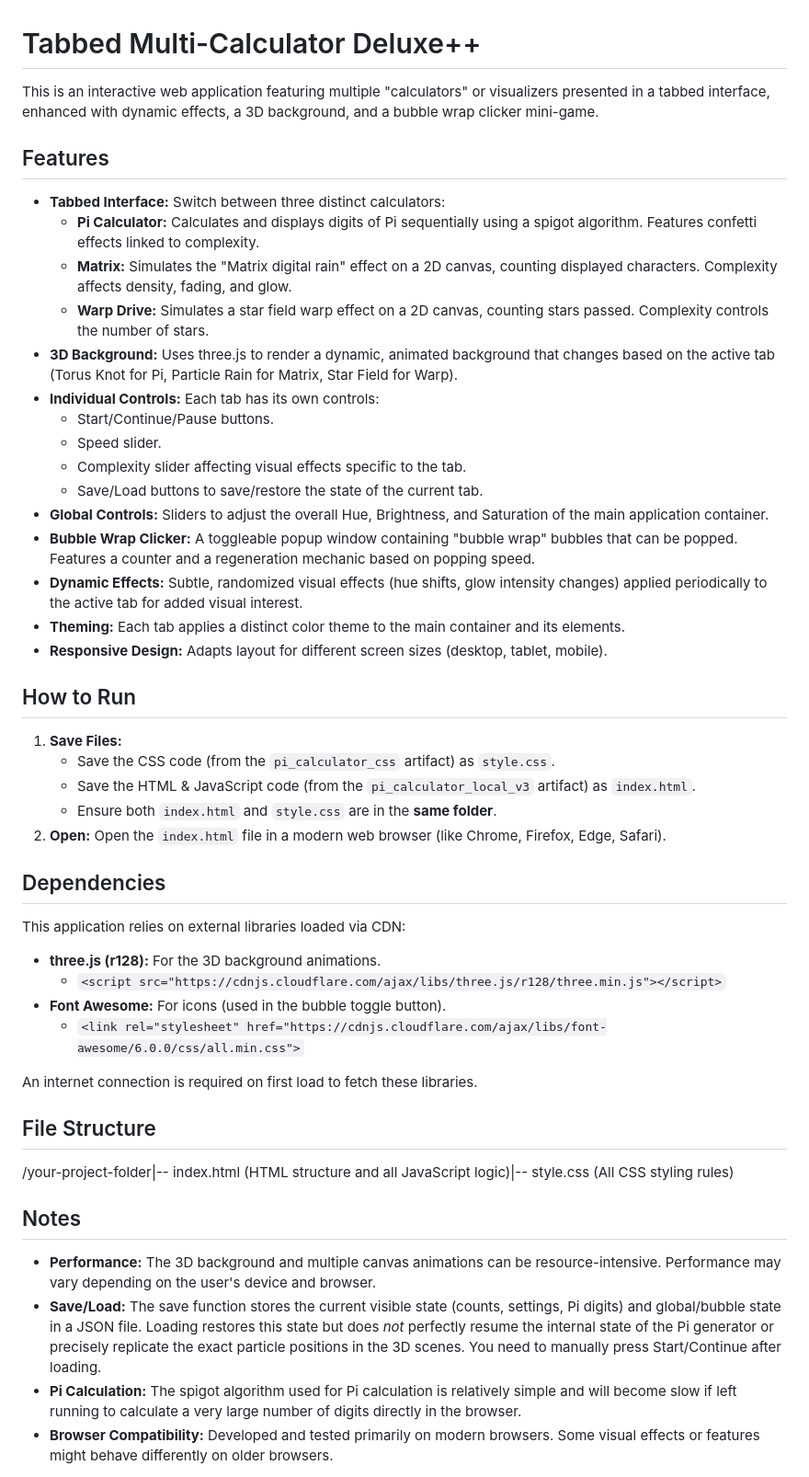
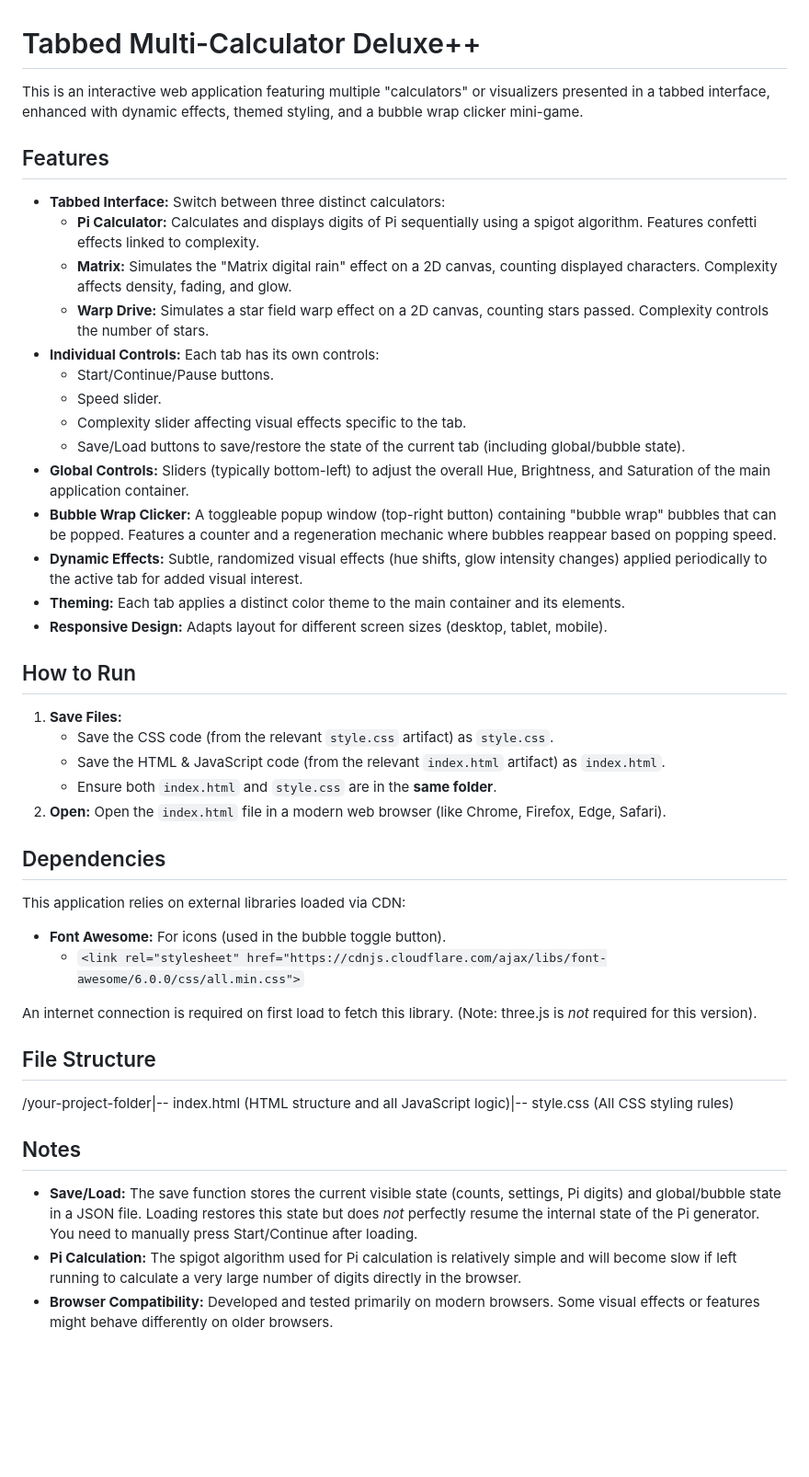
Before and after one commit to Envoyofhell/Pi-Calculator, a Markdown page: README.md, the part around the change. Shown at 92% size. Rendered like a GitHub page; blank space fills up the shorter version.

```diff
--- a/README.md
+++ b/README.md
@@ -1,6 +1,6 @@
 # Tabbed Multi-Calculator Deluxe++
 
-This is an interactive web application featuring multiple "calculators" or visualizers presented in a tabbed interface, enhanced with dynamic effects, a 3D background, and a bubble wrap clicker mini-game.
+This is an interactive web application featuring multiple "calculators" or visualizers presented in a tabbed interface, enhanced with dynamic effects, themed styling, and a bubble wrap clicker mini-game.
 
 ## Features
 
@@ -8,14 +8,13 @@ This is an interactive web application featuring multiple "calculators" or visua
     * **Pi Calculator:** Calculates and displays digits of Pi sequentially using a spigot algorithm. Features confetti effects linked to complexity.
     * **Matrix:** Simulates the "Matrix digital rain" effect on a 2D canvas, counting displayed characters. Complexity affects density, fading, and glow.
     * **Warp Drive:** Simulates a star field warp effect on a 2D canvas, counting stars passed. Complexity controls the number of stars.
-* **3D Background:** Uses three.js to render a dynamic, animated background that changes based on the active tab (Torus Knot for Pi, Particle Rain for Matrix, Star Field for Warp).
 * **Individual Controls:** Each tab has its own controls:
     * Start/Continue/Pause buttons.
     * Speed slider.
     * Complexity slider affecting visual effects specific to the tab.
-    * Save/Load buttons to save/restore the state of the current tab.
-* **Global Controls:** Sliders to adjust the overall Hue, Brightness, and Saturation of the main application container.
-* **Bubble Wrap Clicker:** A toggleable popup window containing "bubble wrap" bubbles that can be popped. Features a counter and a regeneration mechanic based on popping speed.
+    * Save/Load buttons to save/restore the state of the current tab (including global/bubble state).
+* **Global Controls:** Sliders (typically bottom-left) to adjust the overall Hue, Brightness, and Saturation of the main application container.
+* **Bubble Wrap Clicker:** A toggleable popup window (top-right button) containing "bubble wrap" bubbles that can be popped. Features a counter and a regeneration mechanic where bubbles reappear based on popping speed.
 * **Dynamic Effects:** Subtle, randomized visual effects (hue shifts, glow intensity changes) applied periodically to the active tab for added visual interest.
 * **Theming:** Each tab applies a distinct color theme to the main container and its elements.
 * **Responsive Design:** Adapts layout for different screen sizes (desktop, tablet, mobile).
@@ -23,8 +22,8 @@ This is an interactive web application featuring multiple "calculators" or visua
 ## How to Run
 
 1.  **Save Files:**
-    * Save the CSS code (from the `pi_calculator_css` artifact) as `style.css`.
-    * Save the HTML & JavaScript code (from the `pi_calculator_local_v3` artifact) as `index.html`.
+    * Save the CSS code (from the relevant `style.css` artifact) as `style.css`.
+    * Save the HTML & JavaScript code (from the relevant `index.html` artifact) as `index.html`.
     * Ensure both `index.html` and `style.css` are in the **same folder**.
 2.  **Open:** Open the `index.html` file in a modern web browser (like Chrome, Firefox, Edge, Safari).
 
@@ -32,19 +31,16 @@ This is an interactive web application featuring multiple "calculators" or visua
 
 This application relies on external libraries loaded via CDN:
 
-* **three.js (r128):** For the 3D background animations.
-    * `<script src="https://cdnjs.cloudflare.com/ajax/libs/three.js/r128/three.min.js"></script>`
 * **Font Awesome:** For icons (used in the bubble toggle button).
     * `<link rel="stylesheet" href="https://cdnjs.cloudflare.com/ajax/libs/font-awesome/6.0.0/css/all.min.css">`
 
-An internet connection is required on first load to fetch these libraries.
+An internet connection is required on first load to fetch this library. (Note: three.js is *not* required for this version).
 
 ## File Structure
 
 /your-project-folder|-- index.html  (HTML structure and all JavaScript logic)|-- style.css   (All CSS styling rules)
 ## Notes
 
-* **Performance:** The 3D background and multiple canvas animations can be resource-intensive. Performance may vary depending on the user's device and browser.
-* **Save/Load:** The save function stores the current visible state (counts, settings, Pi digits) and global/bubble state in a JSON file. Loading restores this state but does *not* perfectly resume the internal state of the Pi generator or precisely replicate the exact particle positions in the 3D scenes. You need to manually press Start/Continue after loading.
+* **Save/Load:** The save function stores the current visible state (counts, settings, Pi digits) and global/bubble state in a JSON file. Loading restores this state but does *not* perfectly resume the internal state of the Pi generator. You need to manually press Start/Continue after loading.
 * **Pi Calculation:** The spigot algorithm used for Pi calculation is relatively simple and will become slow if left running to calculate a very large number of digits directly in the browser.
 * **Browser Compatibility:** Developed and tested primarily on modern browsers. Some visual effects or features might behave differently on older browsers.
```
